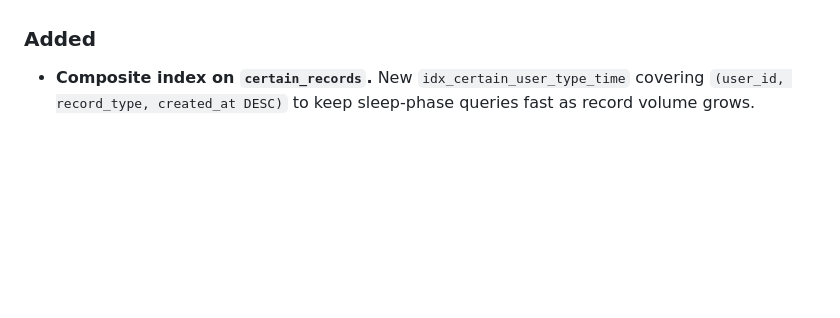
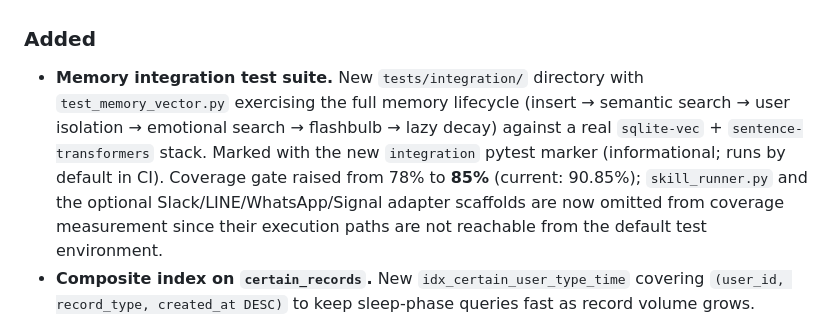
Before and after one commit to YunagiHisa/cordbeat, a Markdown page: CHANGELOG.md, the part around the change. GitHub-like rendering; blank space fills up the shorter version.

Commit message:
docs: add PR #83 integration tests + 85% coverage to CHANGELOG (#84)
Co-authored-by: Copilot <223556219+Copilot@users.noreply.github.com>

```diff
--- a/CHANGELOG.md
+++ b/CHANGELOG.md
@@ -55,6 +55,15 @@ The format is based on [Keep a Changelog](https://keepachangelog.com/en/1.1.0/).
 - **BREAKING: Minimum version bumped to 0.4.0.**
 
 ### Added
+- **Memory integration test suite.** New ``tests/integration/`` directory with
+  ``test_memory_vector.py`` exercising the full memory lifecycle (insert →
+  semantic search → user isolation → emotional search → flashbulb → lazy
+  decay) against a real ``sqlite-vec`` + ``sentence-transformers`` stack.
+  Marked with the new ``integration`` pytest marker (informational; runs by
+  default in CI). Coverage gate raised from 78% to **85%** (current: 90.85%);
+  ``skill_runner.py`` and the optional Slack/LINE/WhatsApp/Signal adapter
+  scaffolds are now omitted from coverage measurement since their execution
+  paths are not reachable from the default test environment.
 - **Composite index on ``certain_records``.** New
   ``idx_certain_user_type_time`` covering ``(user_id, record_type,
   created_at DESC)`` to keep sleep-phase queries fast as record volume
```
